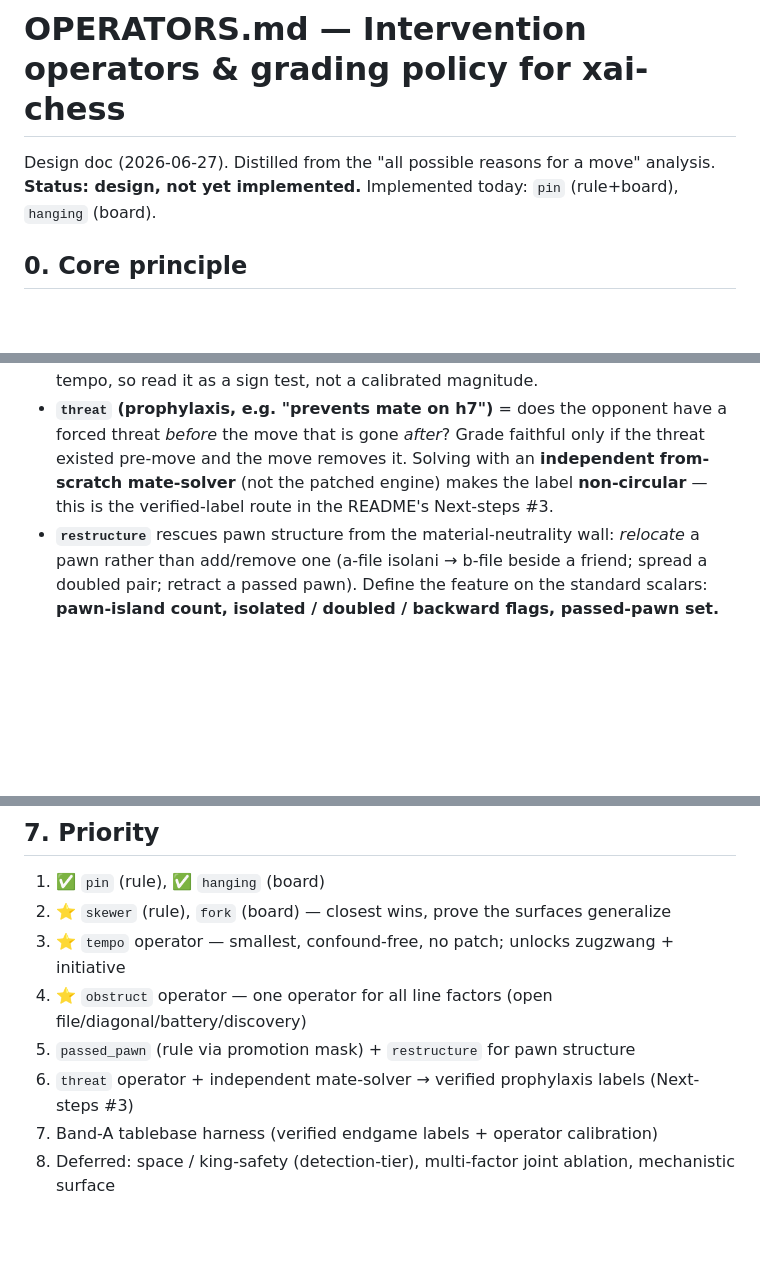
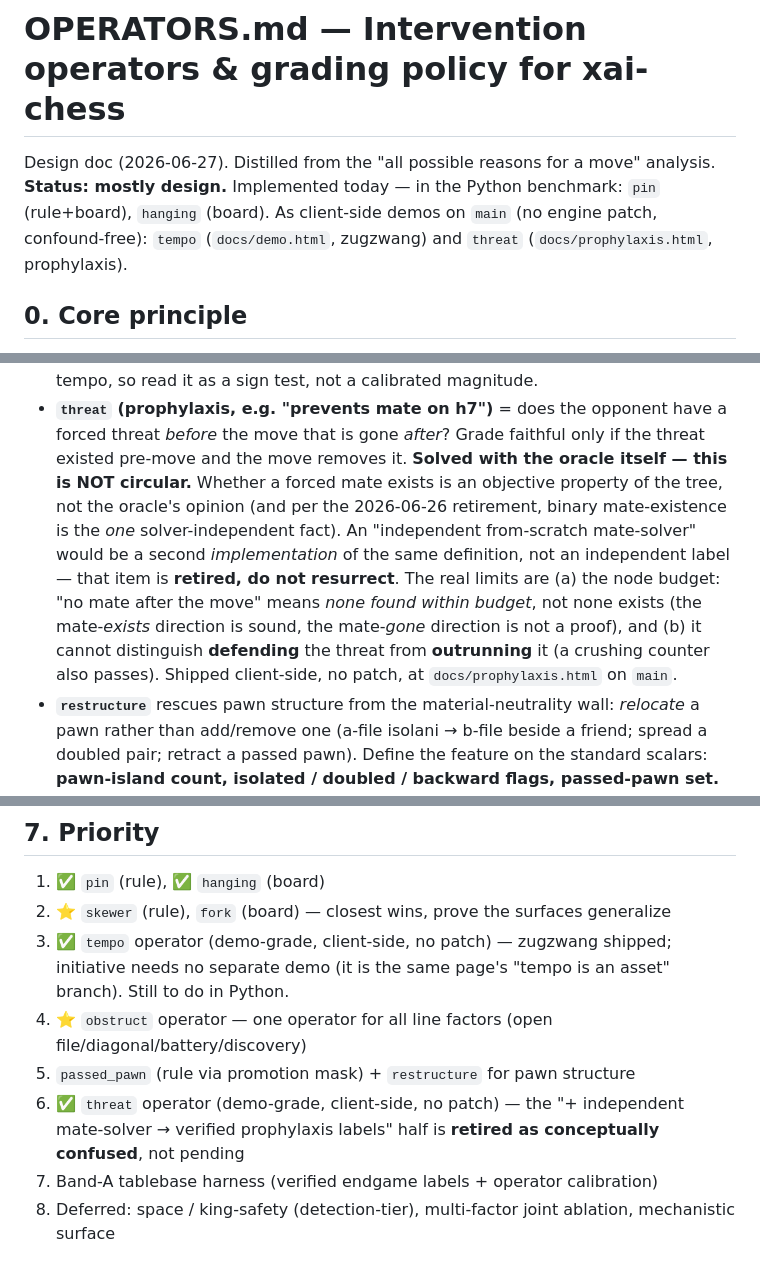
Before and after one commit to theRealProHacker/xai-chess, a Markdown page: OPERATORS.md, 3 parts joined by grey strips. Drawn GitHub-style; blank space fills up the shorter version.

Commit message:
OPERATORS.md: retire the independent-mate-solver route; mark tempo/threat shipped
The doc is dated 2026-06-27, one day AFTER the "build an independent from-scratch
mate-solver so forced-mate labels are verified AND non-circular" item was retired
as conceptually confused -- but it still carried that item in two places, which is
how it leaked into the Tier-1 demo plan (O3) and then into the shipped demo copy.

- `threat` row: no longer claims an independent solver "makes the label
  non-circular". Solving with the oracle is NOT circular -- mate existence is an
  objective property of the tree, not the oracle's opinion, and binary
  mate-existence is the one solver-independent fact. A from-scratch solver would
  be a second implementation of the same definition, not an independent label.
  Marked retired, do not resurrect. Records the limits that DO hold: the node
  budget (mate-exists is sound, mate-is-gone is not a proof) and defended-vs-outran.
- Priority #6: `threat` shipped (demo-grade, client-side); the mate-solver half is
  retired, not pending.
- Priority #3: `tempo` shipped (zugzwang); initiative is the same page's
  "tempo is an asset" branch, so it needs no separate demo.
- Status header: separates Python-benchmark factors (pin, hanging) from the
  client-side demos on main (tempo -> docs/demo.html, threat -> docs/prophylaxis.html).

Co-Authored-By: Claude Opus 4.8 (1M context) <noreply@anthropic.com>

```diff
--- a/OPERATORS.md
+++ b/OPERATORS.md
@@ -1,7 +1,9 @@
 # OPERATORS.md — Intervention operators & grading policy for xai-chess
 
 Design doc (2026-06-27). Distilled from the "all possible reasons for a move" analysis.
-**Status: design, not yet implemented.** Implemented today: `pin` (rule+board), `hanging` (board).
+**Status: mostly design.** Implemented today — in the Python benchmark: `pin` (rule+board),
+`hanging` (board). As client-side demos on `main` (no engine patch, confound-free): `tempo`
+(`docs/demo.html`, zugzwang) and `threat` (`docs/prophylaxis.html`, prophylaxis).
 
 ## 0. Core principle
 
@@ -47,8 +49,15 @@ The DSL interface stays: each factor type supplies `detect(board) -> [Factor]`,
   calibrated magnitude.
 - **`threat` (prophylaxis, e.g. "prevents mate on h7")** = does the opponent have a forced threat
   *before* the move that is gone *after*? Grade faithful only if the threat existed pre-move and the
-  move removes it. Solving with an **independent from-scratch mate-solver** (not the patched engine)
-  makes the label **non-circular** — this is the verified-label route in the README's Next-steps #3.
+  move removes it. **Solved with the oracle itself — this is NOT circular.** Whether a forced mate
+  exists is an objective property of the tree, not the oracle's opinion (and per the 2026-06-26
+  retirement, binary mate-existence is the *one* solver-independent fact). An "independent
+  from-scratch mate-solver" would be a second *implementation* of the same definition, not an
+  independent label — that item is **retired, do not resurrect**. The real limits are (a) the node
+  budget: "no mate after the move" means *none found within budget*, not none exists (the
+  mate-*exists* direction is sound, the mate-*gone* direction is not a proof), and (b) it cannot
+  distinguish **defending** the threat from **outrunning** it (a crushing counter also passes).
+  Shipped client-side, no patch, at `docs/prophylaxis.html` on `main`.
 - **`restructure`** rescues pawn structure from the material-neutrality wall: *relocate* a pawn
   rather than add/remove one (a-file isolani → b-file beside a friend; spread a doubled pair; retract
   a passed pawn). Define the feature on the standard scalars: **pawn-island count, isolated / doubled
@@ -147,9 +156,11 @@ gate, applied at the operator level.
 
 1. ✅ `pin` (rule), ✅ `hanging` (board)
 2. ⭐ `skewer` (rule), `fork` (board) — closest wins, prove the surfaces generalize
-3. ⭐ `tempo` operator — smallest, confound-free, no patch; unlocks zugzwang + initiative
+3. ✅ `tempo` operator (demo-grade, client-side, no patch) — zugzwang shipped; initiative needs no
+   separate demo (it is the same page's "tempo is an asset" branch). Still to do in Python.
 4. ⭐ `obstruct` operator — one operator for all line factors (open file/diagonal/battery/discovery)
 5. `passed_pawn` (rule via promotion mask) + `restructure` for pawn structure
-6. `threat` operator + independent mate-solver → verified prophylaxis labels (Next-steps #3)
+6. ✅ `threat` operator (demo-grade, client-side, no patch) — the "+ independent mate-solver →
+   verified prophylaxis labels" half is **retired as conceptually confused**, not pending
 7. Band-A tablebase harness (verified endgame labels + operator calibration)
 8. Deferred: space / king-safety (detection-tier), multi-factor joint ablation, mechanistic surface
```
